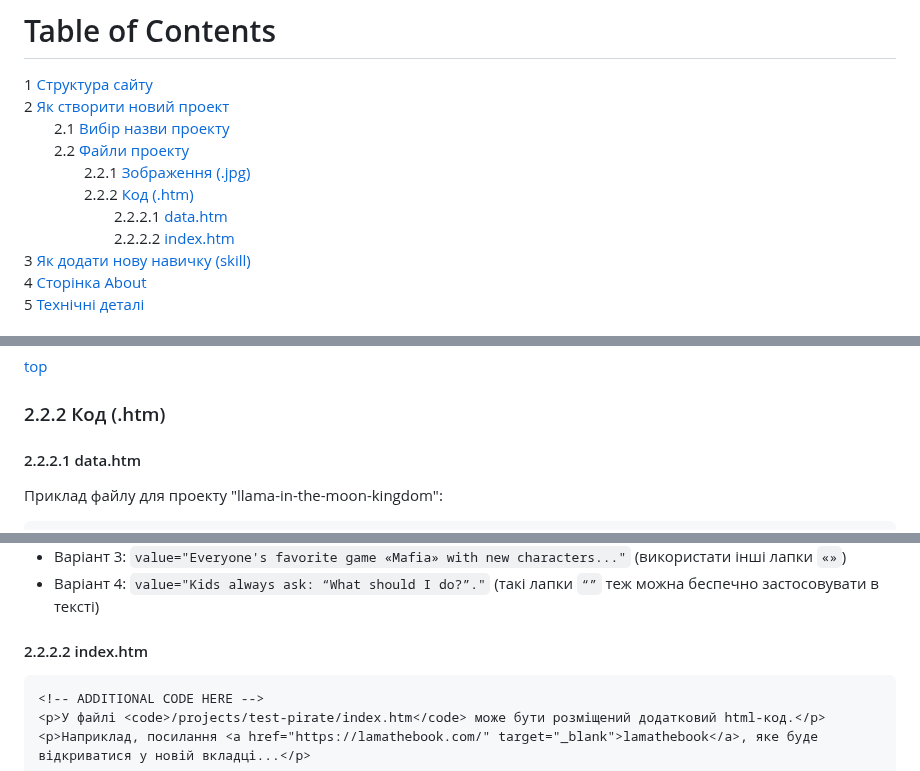
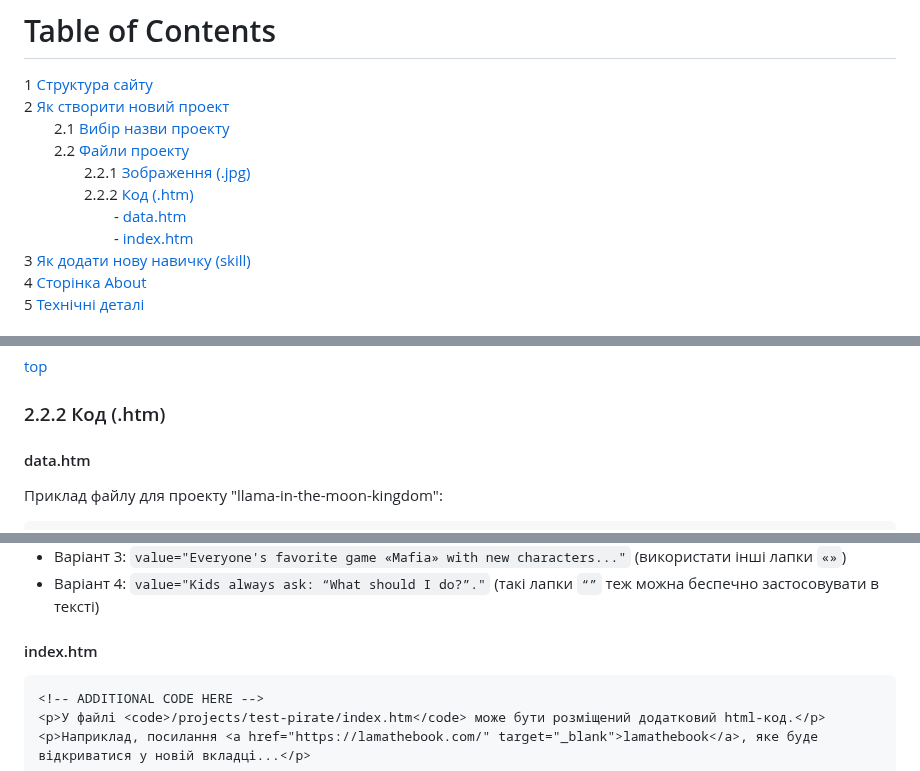
Before and after one commit to olexsyn/different, a Markdown page: README.md, 3 parts joined by grey strips. GitHub-like rendering.

````diff
--- a/README.md
+++ b/README.md
@@ -6,8 +6,8 @@
   2.2 [Файли проекту](#22-Файли-проекту)
     2.2.1 [Зображення (.jpg)](#221-Зображення-jpg)
     2.2.2 [Код (.htm)](#222-Код-htm)
-      2.2.2.1 [data.htm](#2221-datahtm)
-      2.2.2.2 [index.htm](#2222-indexhtm)
+      - [data.htm](#datahtm)
+      - [index.htm](#indexhtm)
 3 [Як додати нову навичку (skill)](#3-Як-додати-нову-навичку-skill)
 4 [Сторінка About](#4-Сторінка-About)
 5 [Технічні деталі](#5-Технічні-деталі)
@@ -79,7 +79,7 @@ llama-in-the-moon-kingdom_preview.jpg  - маленьке зображення (
 
 ### 2.2.2 Код (.htm)
 
-#### 2.2.2.1 data.htm
+#### data.htm
 
 Приклад файлу для проекту "llama-in-the-moon-kingdom":
 
@@ -130,7 +130,7 @@ DESCR - може бути порожнім: `''`, як і SKILL2, SKILL3, PREV
 - Варіант 3: `value="Everyone's favorite game «Mafia» with new characters..."` (використати інші лапки `«»`)
 - Варіант 4: `value="Kids always ask: “What should I do?”."` (такі лапки `“”` теж можна беспечно застосовувати в тексті)
 
-#### 2.2.2.2 index.htm
+#### index.htm
 
 ```html
 <!-- ADDITIONAL CODE HERE -->
````
